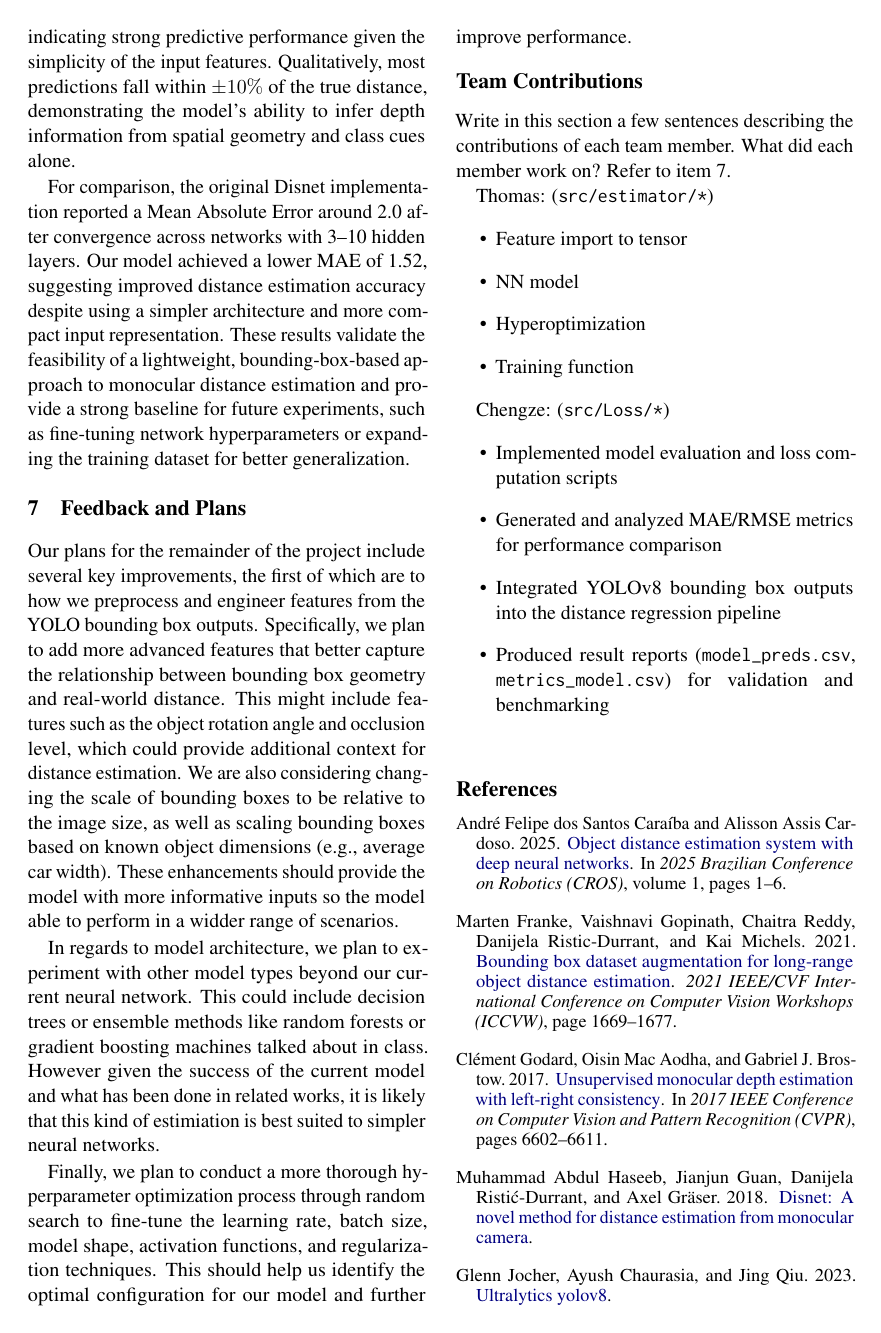
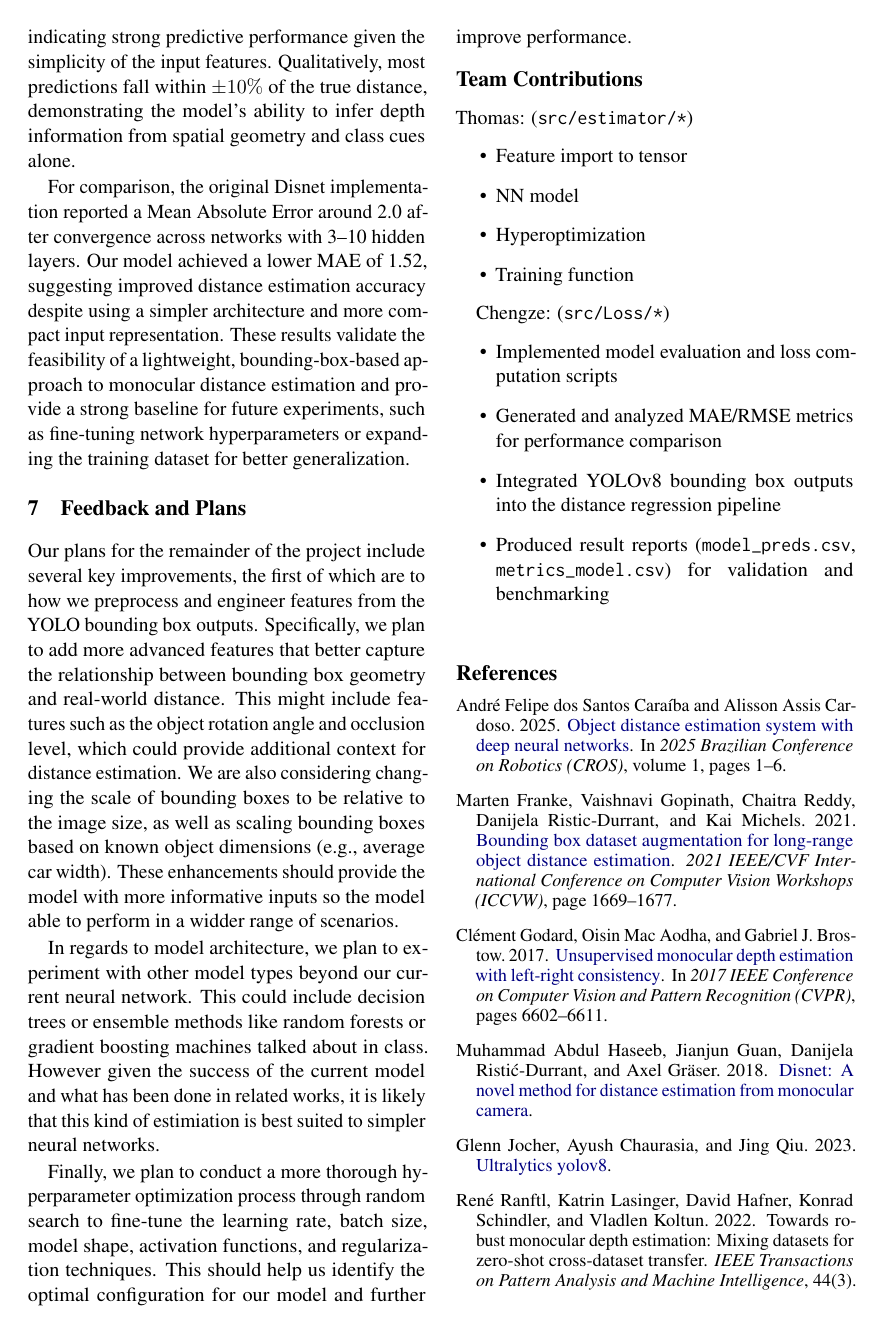
Before and after one commit to sticklat/4AL3-FinalProject, a LaTeX document (documentation/ProgressReport/progressReport.tex): page 3 of 4 before the commit and page 3 of 3 after it. Compiled offline with pdfLaTeX.

Commit message:
Clean up team contribution part for progress report

```diff
--- a/documentation/ProgressReport/progressReport.tex
+++ b/documentation/ProgressReport/progressReport.tex
@@ -318,8 +318,6 @@ us identify the optimal configuration for our model and further improve performa
 
 \section*{Team Contributions}
 
-Write in this section a few sentences describing the contributions of each team member. What did each member work on? Refer to item 7.
-
 Thomas: (\verb|src/estimator/*|)
 \begin{itemize}
   \item Feature import to tensor
```
